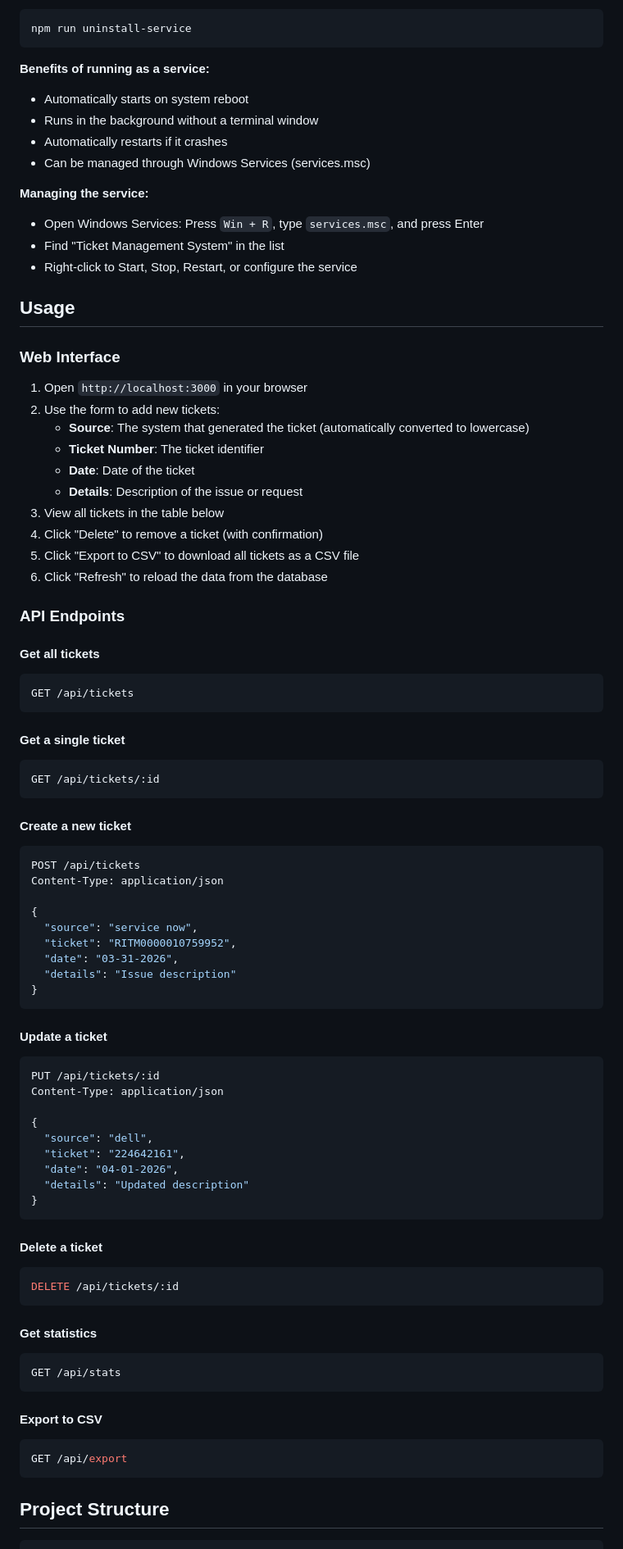
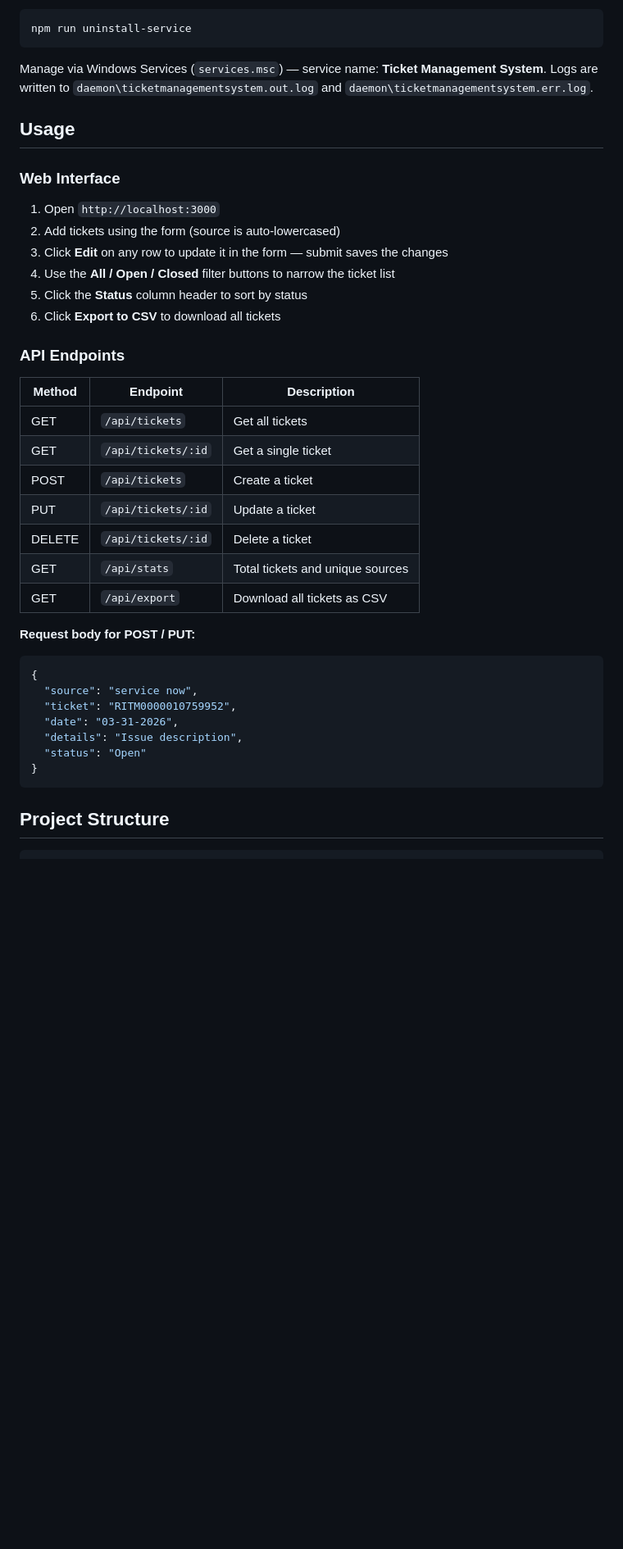
Before and after one commit to chrismorgan11/TicketTest, a Markdown page: README.md, the part around one of its changes. Shown at 82% size. GitHub-like rendering; blank space fills up the shorter version.

Commit message:
Update README for MSSQL Express setup and current feature set
Co-Authored-By: Claude Sonnet 4.6 <noreply@anthropic.com>

````diff
--- a/README.md
+++ b/README.md
@@ -57,83 +81,41 @@ npm run install-service
 npm run uninstall-service
 ```
 
-**Benefits of running as a service:**
-- Automatically starts on system reboot
-- Runs in the background without a terminal window
-- Automatically restarts if it crashes
-- Can be managed through Windows Services (services.msc)
-
-**Managing the service:**
-- Open Windows Services: Press `Win + R`, type `services.msc`, and press Enter
-- Find "Ticket Management System" in the list
-- Right-click to Start, Stop, Restart, or configure the service
+Manage via Windows Services (`services.msc`) — service name: **Ticket Management System**.
+Logs are written to `daemon\ticketmanagementsystem.out.log` and `daemon\ticketmanagementsystem.err.log`.
 
 ## Usage
 
 ### Web Interface
 
-1. Open `http://localhost:3000` in your browser
-2. Use the form to add new tickets:
-   - **Source**: The system that generated the ticket (automatically converted to lowercase)
-   - **Ticket Number**: The ticket identifier
-   - **Date**: Date of the ticket
-   - **Details**: Description of the issue or request
-3. View all tickets in the table below
-4. Click "Delete" to remove a ticket (with confirmation)
-5. Click "Export to CSV" to download all tickets as a CSV file
-6. Click "Refresh" to reload the data from the database
+1. Open `http://localhost:3000`
+2. Add tickets using the form (source is auto-lowercased)
+3. Click **Edit** on any row to update it in the form — submit saves the changes
+4. Use the **All / Open / Closed** filter buttons to narrow the ticket list
+5. Click the **Status** column header to sort by status
+6. Click **Export to CSV** to download all tickets
 
 ### API Endpoints
 
-#### Get all tickets
-```bash
-GET /api/tickets
-```
+| Method | Endpoint | Description |
+|--------|----------|-------------|
+| GET | `/api/tickets` | Get all tickets |
+| GET | `/api/tickets/:id` | Get a single ticket |
+| POST | `/api/tickets` | Create a ticket |
+| PUT | `/api/tickets/:id` | Update a ticket |
+| DELETE | `/api/tickets/:id` | Delete a ticket |
+| GET | `/api/stats` | Total tickets and unique sources |
+| GET | `/api/export` | Download all tickets as CSV |
 
-#### Get a single ticket
-```bash
-GET /api/tickets/:id
-```
-
-#### Create a new ticket
-```bash
-POST /api/tickets
-Content-Type: application/json
-
+**Request body for POST / PUT:**
+```json
 {
   "source": "service now",
   "ticket": "RITM0000010759952",
   "date": "03-31-2026",
-  "details": "Issue description"
+  "details": "Issue description",
+  "status": "Open"
 }
-```
-
-#### Update a ticket
-```bash
-PUT /api/tickets/:id
-Content-Type: application/json
-
-{
-  "source": "dell",
-  "ticket": "224642161",
-  "date": "04-01-2026",
-  "details": "Updated description"
-}
-```
-
-#### Delete a ticket
-```bash
-DELETE /api/tickets/:id
-```
-
-#### Get statistics
-```bash
-GET /api/stats
-```
-
-#### Export to CSV
-```bash
-GET /api/export
 ```
 
 ## Project Structure
````
Also changed, not shown: other parts of README.md (+57 -37 lines).
